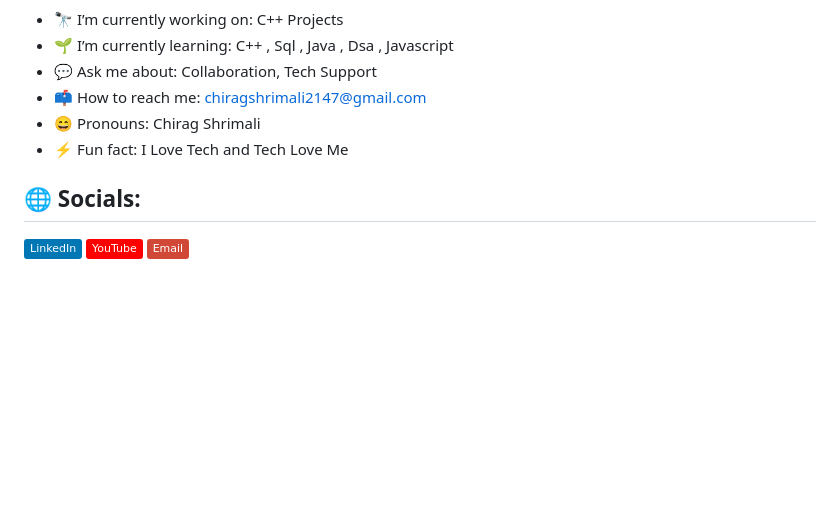
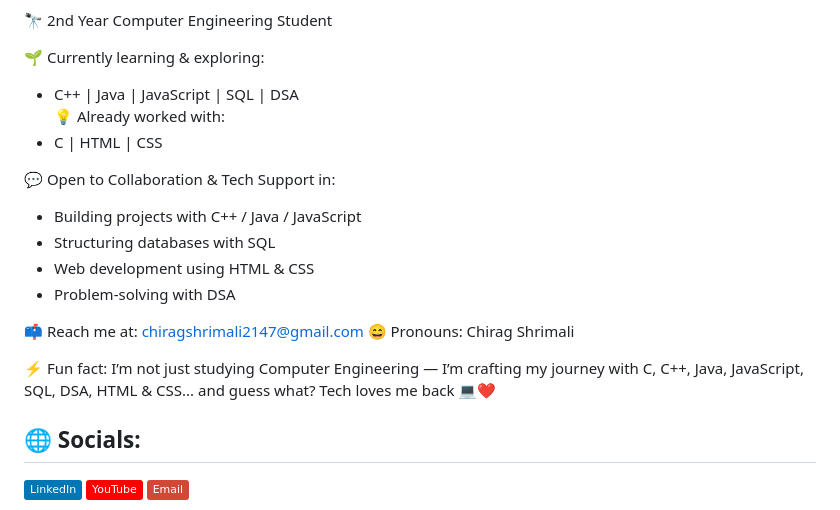
Before and after one commit to chirag-shrimali/chirag-shrimali, a Markdown page: README.md, the part around the change printed below. Rendered like a GitHub page; badges without logos; blank space fills up the shorter version.

```diff
--- a/README.md
+++ b/README.md
@@ -4,11 +7,22 @@ A passionate Engineer || Frontend Developer from India
 Email Me 👉 ✉️ chiragshrimali2147@gmail.com For Collaboration/Project or Anything Else. 😊😊
 
-- 🔭 I’m currently working on: C++ Projects
-- 🌱 I’m currently learning: C++ , Sql , Java , Dsa , Javascript
-- 💬 Ask me about: Collaboration, Tech Support
-- 📫 How to reach me: chiragshrimali2147@gmail.com
-- 😄 Pronouns: Chirag Shrimali
-- ⚡ Fun fact: I Love Tech and Tech Love Me
+🔭 2nd Year Computer Engineering Student
+
+🌱 Currently learning & exploring:
+   - C++ | Java | JavaScript | SQL | DSA
+💡 Already worked with:
+   - C | HTML | CSS
+
+💬 Open to Collaboration & Tech Support in:
+   - Building projects with C++ / Java / JavaScript
+   - Structuring databases with SQL
+   - Web development using HTML & CSS
+   - Problem-solving with DSA
+
+📫 Reach me at: chiragshrimali2147@gmail.com
+😄 Pronouns: Chirag Shrimali
+
+⚡ Fun fact: I’m not just studying Computer Engineering — I’m crafting my journey with C, C++, Java, JavaScript, SQL, DSA, HTML & CSS... and guess what? Tech loves me back 💻❤️
 
 ## 🌐 Socials:
 [![LinkedIn](https://img.shields.io/badge/LinkedIn-%230077B5.svg?logo=linkedin&logoColor=white)](https://www.linkedin.com/in/chirag-shrimali-0abb9b348?utm_source=share&utm_campaign=share_via&utm_content=profile&utm_medium=android_app) [![YouTube](https://img.shields.io/badge/YouTube-%23FF0000.svg?logo=YouTube&logoColor=white)](https://www.youtube.com/@NinjaAnimate2147) [![email](https://img.shields.io/badge/Email-D14836?logo=gmail&logoColor=white)](mailto:chiragshrimali2147@gmail.com)
```
Also changed, not shown: other parts of README.md (+3 -0 lines).
